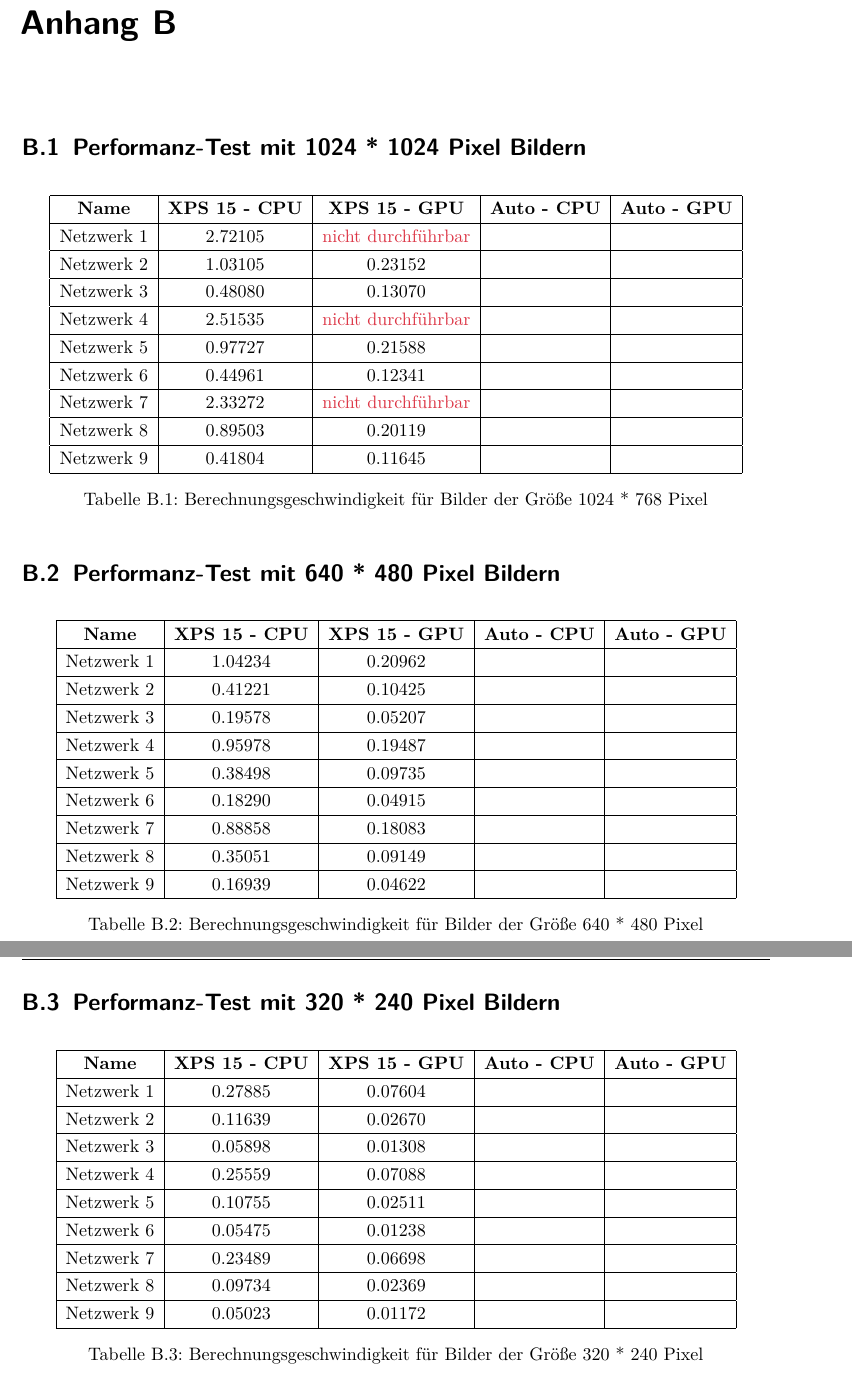
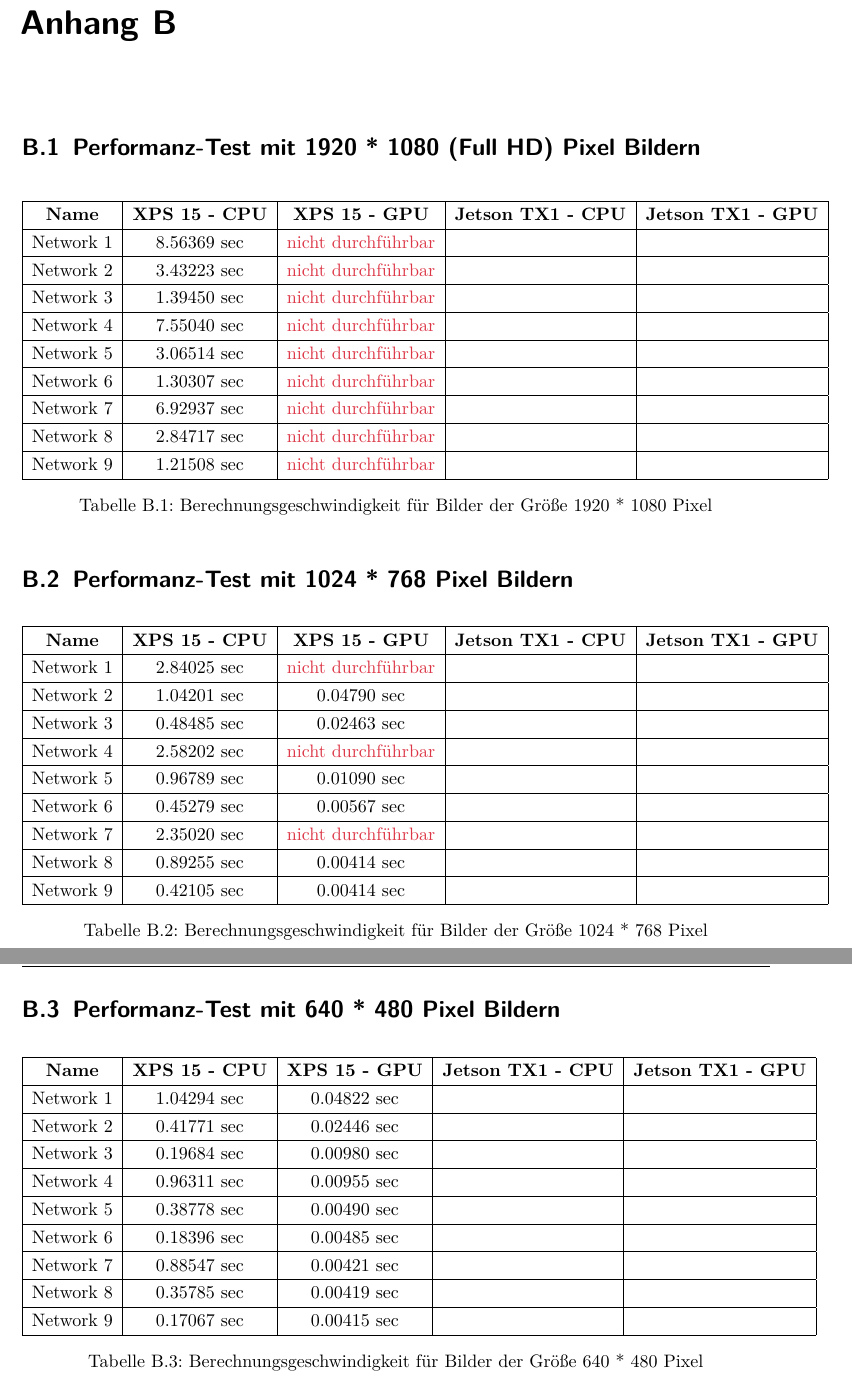
Before and after one commit to christophstach/style-transfer-bachelor-thesis, a LaTeX book (main.tex, which reads chapters/09_Anhang.tex): two parts of pages 58 and 59 of 60, joined at a grey line, cut so that both start at the same text. Compiled offline with pdfLaTeX.

Commit message:
final tests on XPS 15

```diff
--- a/chapters/09_Anhang.tex
+++ b/chapters/09_Anhang.tex
@@ -285,23 +285,41 @@ class TransformerNet(nn.Module):
 
 \chapter{}
 
-\section{Performanz-Test mit 1024 * 1024 Pixel Bildern}
+\section{Performanz-Test mit 1920 * 1080 (Full HD) Pixel Bildern}
 \begin{table}[H]
     \centering
     \begin{tabular}{ |c|c|c|c|c| }
         \hline
-        \textbf{Name} & \textbf{XPS 15 - CPU} & \textbf{XPS 15 - GPU} & \textbf{Auto - CPU} & \textbf{Auto - GPU}   \\ \hline
-        Netzwerk 1 & 2.72105 & \textcolor{danger}{nicht durchführbar} & & \\ \hline
-        Netzwerk 2 & 1.03105 & 0.23152                                & & \\ \hline
-        Netzwerk 3 & 0.48080 & 0.13070                                & & \\ \hline
+        \textbf{Name} & \textbf{XPS 15 - CPU} & \textbf{XPS 15 - GPU} & \textbf{Jetson TX1 - CPU} & \textbf{Jetson TX1 - GPU}   \\ \hline
+        Network 1 & 8.56369 sec & \textcolor{danger}{nicht durchführbar} & & \\ \hline
+        Network 2 & 3.43223 sec & \textcolor{danger}{nicht durchführbar} & & \\ \hline
+        Network 3 & 1.39450 sec & \textcolor{danger}{nicht durchführbar} & & \\ \hline
+        Network 4 & 7.55040 sec & \textcolor{danger}{nicht durchführbar} & & \\ \hline
+        Network 5 & 3.06514 sec & \textcolor{danger}{nicht durchführbar} & & \\ \hline
+        Network 6 & 1.30307 sec & \textcolor{danger}{nicht durchführbar} & & \\ \hline
+        Network 7 & 6.92937 sec & \textcolor{danger}{nicht durchführbar} & & \\ \hline
+        Network 8 & 2.84717 sec & \textcolor{danger}{nicht durchführbar} & & \\ \hline
+        Network 9 & 1.21508 sec & \textcolor{danger}{nicht durchführbar} & & \\ \hline
+    \end{tabular}
+    \caption{Berechnungsgeschwindigkeit für Bilder der Größe 1920 * 1080 Pixel}
+    \label{tab:1920x1080}
+\end{table}
 
-        Netzwerk 4 & 2.51535 & \textcolor{danger}{nicht durchführbar} & & \\ \hline
-        Netzwerk 5 & 0.97727 & 0.21588                                & & \\ \hline
-        Netzwerk 6 & 0.44961 & 0.12341                                & & \\ \hline
-
-        Netzwerk 7 & 2.33272 & \textcolor{danger}{nicht durchführbar} & & \\ \hline
-        Netzwerk 8 & 0.89503 & 0.20119                                & & \\ \hline
-        Netzwerk 9 & 0.41804 & 0.11645                                & & \\ \hline
+\section{Performanz-Test mit 1024 * 768 Pixel Bildern}
+\begin{table}[H]
+    \centering
+    \begin{tabular}{ |c|c|c|c|c| }
+        \hline
+        \textbf{Name} & \textbf{XPS 15 - CPU} & \textbf{XPS 15 - GPU} & \textbf{Jetson TX1 - CPU} & \textbf{Jetson TX1 - GPU}   \\ \hline
+        Network 1 & 2.84025 sec & \textcolor{danger}{nicht durchführbar} & & \\ \hline
+        Network 2 & 1.04201 sec & 0.04790 sec                            & & \\ \hline
+        Network 3 & 0.48485 sec & 0.02463 sec                            & & \\ \hline
+        Network 4 & 2.58202 sec & \textcolor{danger}{nicht durchführbar} & & \\ \hline
+        Network 5 & 0.96789 sec & 0.01090 sec                            & & \\ \hline
+        Network 6 & 0.45279 sec & 0.00567 sec                            & & \\ \hline
+        Network 7 & 2.35020 sec & \textcolor{danger}{nicht durchführbar} & & \\ \hline
+        Network 8 & 0.89255 sec & 0.00414 sec                            & & \\ \hline
+        Network 9 & 0.42105 sec & 0.00414 sec                            & & \\ \hline
     \end{tabular}
     \caption{Berechnungsgeschwindigkeit für Bilder der Größe 1024 * 768 Pixel}
     \label{tab:1024x768}
@@ -312,41 +330,17 @@ class TransformerNet(nn.Module):
     \centering
     \begin{tabular}{ |c|c|c|c|c| }
         \hline
-        \textbf{Name} & \textbf{XPS 15 - CPU} & \textbf{XPS 15 - GPU} & \textbf{Auto - CPU} & \textbf{Auto - GPU}   \\ \hline
-        Netzwerk 1 & 1.04234 & 0.20962 & & \\ \hline
-        Netzwerk 2 & 0.41221 & 0.10425 & & \\ \hline
-        Netzwerk 3 & 0.19578 & 0.05207 & & \\ \hline
-
-        Netzwerk 4 & 0.95978 & 0.19487 & & \\ \hline
-        Netzwerk 5 & 0.38498 & 0.09735 & & \\ \hline
-        Netzwerk 6 & 0.18290 & 0.04915 & & \\ \hline
-
-        Netzwerk 7 & 0.88858 & 0.18083 & & \\ \hline
-        Netzwerk 8 & 0.35051 & 0.09149 & & \\ \hline
-        Netzwerk 9 & 0.16939 & 0.04622 & & \\ \hline
+        \textbf{Name} & \textbf{XPS 15 - CPU} & \textbf{XPS 15 - GPU} & \textbf{Jetson TX1 - CPU} & \textbf{Jetson TX1 - GPU}   \\ \hline
+        Network 1 & 1.04294 sec & 0.04822 sec & & \\ \hline
+        Network 2 & 0.41771 sec & 0.02446 sec & & \\ \hline
+        Network 3 & 0.19684 sec & 0.00980 sec & & \\ \hline
+        Network 4 & 0.96311 sec & 0.00955 sec & & \\ \hline
+        Network 5 & 0.38778 sec & 0.00490 sec & & \\ \hline
+        Network 6 & 0.18396 sec & 0.00485 sec & & \\ \hline
+        Network 7 & 0.88547 sec & 0.00421 sec & & \\ \hline
+        Network 8 & 0.35785 sec & 0.00419 sec & & \\ \hline
+        Network 9 & 0.17067 sec & 0.00415 sec & & \\ \hline
     \end{tabular}
     \caption{Berechnungsgeschwindigkeit für Bilder der Größe 640 * 480 Pixel}
     \label{tab:640x480}
 \end{table}
-
-\section{Performanz-Test mit 320 * 240 Pixel Bildern}
-\begin{table}[H]
-    \centering
-    \begin{tabular}{ |c|c|c|c|c| }
-        \hline
-        \textbf{Name} & \textbf{XPS 15 - CPU} & \textbf{XPS 15 - GPU} & \textbf{Auto - CPU} & \textbf{Auto - GPU}   \\ \hline
-        Netzwerk 1 & 0.27885 & 0.07604 & & \\ \hline
-        Netzwerk 2 & 0.11639 & 0.02670 & & \\ \hline
-        Netzwerk 3 & 0.05898 & 0.01308 & & \\ \hline
-
-        Netzwerk 4 & 0.25559 & 0.07088 & & \\ \hline
-        Netzwerk 5 & 0.10755 & 0.02511 & & \\ \hline
-        Netzwerk 6 & 0.05475 & 0.01238 & & \\ \hline
-
-        Netzwerk 7 & 0.23489 & 0.06698 & & \\ \hline
-        Netzwerk 8 & 0.09734 & 0.02369 & & \\ \hline
-        Netzwerk 9 & 0.05023 & 0.01172 & & \\ \hline
-    \end{tabular}
-    \caption{Berechnungsgeschwindigkeit für Bilder der Größe 320 * 240 Pixel}
-    \label{tab:320x240}
-\end{table}
```
